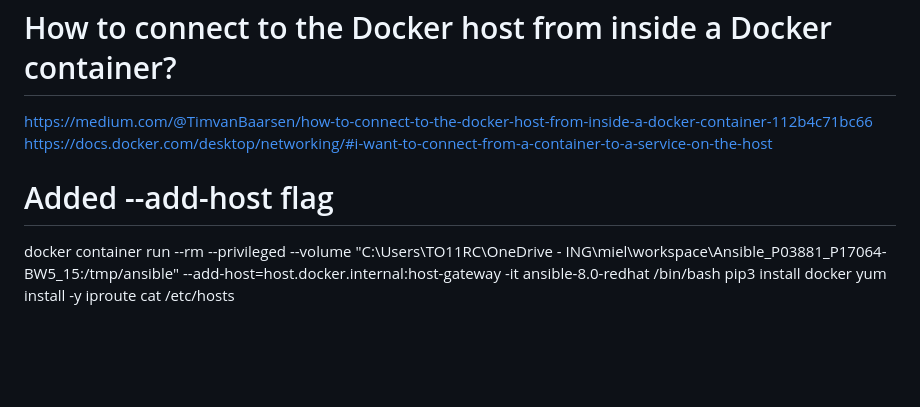
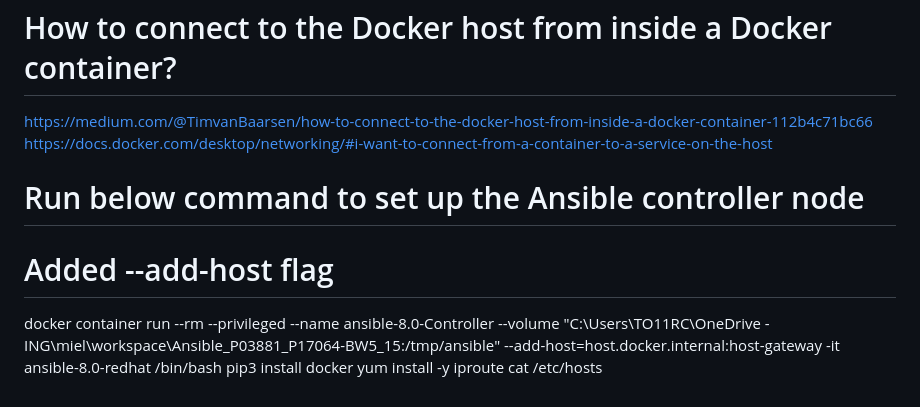
Before and after one commit to mpfdj/udemy-learn-ansible-advanced, a Markdown page: README.md, the part around the change. Rendered like a GitHub page; blank space fills up the shorter version.

```diff
--- a/README.md
+++ b/README.md
@@ -150,8 +150,9 @@ https://ansible.readthedocs.io/projects/molecule/examples/docker/
 https://medium.com/@TimvanBaarsen/how-to-connect-to-the-docker-host-from-inside-a-docker-container-112b4c71bc66
 https://docs.docker.com/desktop/networking/#i-want-to-connect-from-a-container-to-a-service-on-the-host
 
+# Run below command to set up the Ansible controller node
 # Added --add-host flag
-docker container run --rm --privileged --volume "C:\Users\TO11RC\OneDrive - ING\miel\workspace\Ansible_P03881_P17064-BW5_15:/tmp/ansible" --add-host=host.docker.internal:host-gateway -it ansible-8.0-redhat /bin/bash
+docker container run --rm --privileged --name ansible-8.0-Controller --volume "C:\Users\TO11RC\OneDrive - ING\miel\workspace\Ansible_P03881_P17064-BW5_15:/tmp/ansible" --add-host=host.docker.internal:host-gateway -it ansible-8.0-redhat /bin/bash
 pip3 install docker
 yum install -y iproute
 cat /etc/hosts
```
